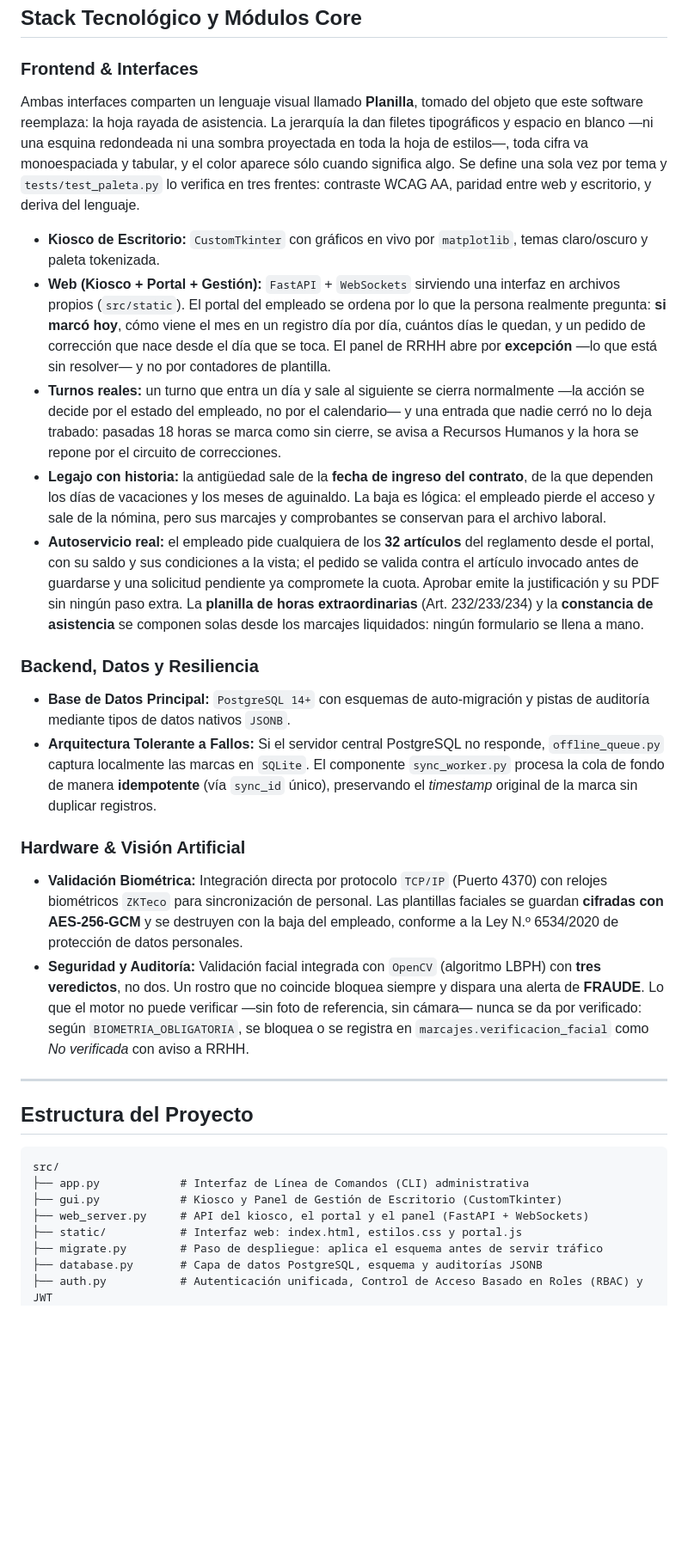
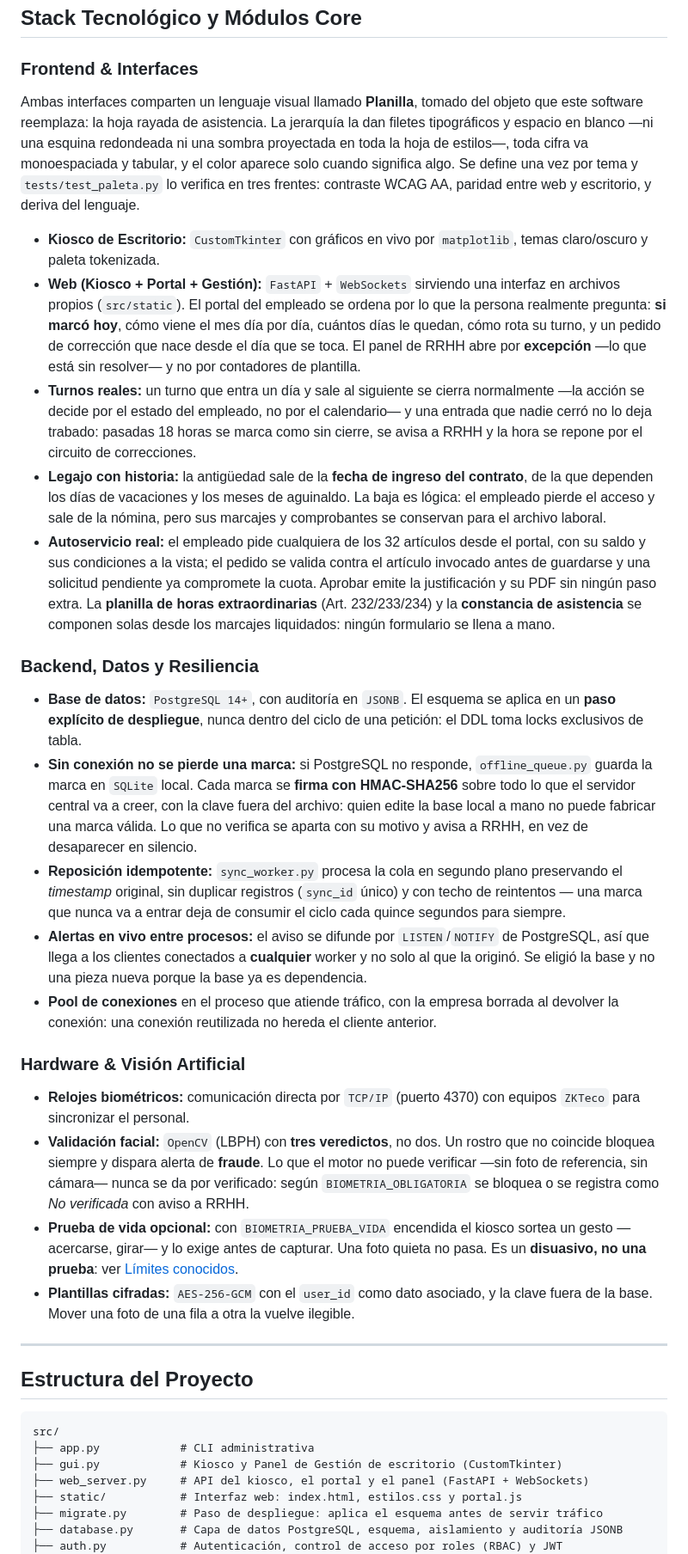
Before and after one commit to nandres/sistema-marcacion-empresarial, a Markdown page: README.md, the part around one of its changes. Shown at 86% size. GitHub-like rendering; blank space fills up the shorter version.

````diff
--- a/README.md
+++ b/README.md
@@ -27,21 +55,29 @@ La hora contra la que se mide cada llegada sale del **turno** del empleado: cada
 ## Stack Tecnológico y Módulos Core
 
 ### Frontend & Interfaces
-Ambas interfaces comparten un lenguaje visual llamado **Planilla**, tomado del objeto que este software reemplaza: la hoja rayada de asistencia. La jerarquía la dan filetes tipográficos y espacio en blanco —ni una esquina redondeada ni una sombra proyectada en toda la hoja de estilos—, toda cifra va monoespaciada y tabular, y el color aparece sólo cuando significa algo. Se define una sola vez por tema y `tests/test_paleta.py` lo verifica en tres frentes: contraste WCAG AA, paridad entre web y escritorio, y deriva del lenguaje.
+
+Ambas interfaces comparten un lenguaje visual llamado **Planilla**, tomado del objeto que este software reemplaza: la hoja rayada de asistencia. La jerarquía la dan filetes tipográficos y espacio en blanco —ni una esquina redondeada ni una sombra proyectada en toda la hoja de estilos—, toda cifra va monoespaciada y tabular, y el color aparece solo cuando significa algo. Se define una vez por tema y `tests/test_paleta.py` lo verifica en tres frentes: contraste WCAG AA, paridad entre web y escritorio, y deriva del lenguaje.
 
 *   **Kiosco de Escritorio:** `CustomTkinter` con gráficos en vivo por `matplotlib`, temas claro/oscuro y paleta tokenizada.
-*   **Web (Kiosco + Portal + Gestión):** `FastAPI` + `WebSockets` sirviendo una interfaz en archivos propios (`src/static`). El portal del empleado se ordena por lo que la persona realmente pregunta: **si marcó hoy**, cómo viene el mes en un registro día por día, cuántos días le quedan, y un pedido de corrección que nace desde el día que se toca. El panel de RRHH abre por **excepción** —lo que está sin resolver— y no por contadores de plantilla.
-*   **Turnos reales:** un turno que entra un día y sale al siguiente se cierra normalmente —la acción se decide por el estado del empleado, no por el calendario— y una entrada que nadie cerró no lo deja trabado: pasadas 18 horas se marca como sin cierre, se avisa a Recursos Humanos y la hora se repone por el circuito de correcciones.
+*   **Web (Kiosco + Portal + Gestión):** `FastAPI` + `WebSockets` sirviendo una interfaz en archivos propios (`src/static`). El portal del empleado se ordena por lo que la persona realmente pregunta: **si marcó hoy**, cómo viene el mes día por día, cuántos días le quedan, cómo rota su turno, y un pedido de corrección que nace desde el día que se toca. El panel de RRHH abre por **excepción** —lo que está sin resolver— y no por contadores de plantilla.
+*   **Turnos reales:** un turno que entra un día y sale al siguiente se cierra normalmente —la acción se decide por el estado del empleado, no por el calendario— y una entrada que nadie cerró no lo deja trabado: pasadas 18 horas se marca como sin cierre, se avisa a RRHH y la hora se repone por el circuito de correcciones.
 *   **Legajo con historia:** la antigüedad sale de la **fecha de ingreso del contrato**, de la que dependen los días de vacaciones y los meses de aguinaldo. La baja es lógica: el empleado pierde el acceso y sale de la nómina, pero sus marcajes y comprobantes se conservan para el archivo laboral.
-*   **Autoservicio real:** el empleado pide cualquiera de los **32 artículos** del reglamento desde el portal, con su saldo y sus condiciones a la vista; el pedido se valida contra el artículo invocado antes de guardarse y una solicitud pendiente ya compromete la cuota. Aprobar emite la justificación y su PDF sin ningún paso extra. La **planilla de horas extraordinarias** (Art. 232/233/234) y la **constancia de asistencia** se componen solas desde los marcajes liquidados: ningún formulario se llena a mano.
+*   **Autoservicio real:** el empleado pide cualquiera de los 32 artículos desde el portal, con su saldo y sus condiciones a la vista; el pedido se valida contra el artículo invocado antes de guardarse y una solicitud pendiente ya compromete la cuota. Aprobar emite la justificación y su PDF sin ningún paso extra. La **planilla de horas extraordinarias** (Art. 232/233/234) y la **constancia de asistencia** se componen solas desde los marcajes liquidados: ningún formulario se llena a mano.
 
 ### Backend, Datos y Resiliencia
-*   **Base de Datos Principal:** `PostgreSQL 14+` con esquemas de auto-migración y pistas de auditoría mediante tipos de datos nativos `JSONB`.
-*   **Arquitectura Tolerante a Fallos:** Si el servidor central PostgreSQL no responde, `offline_queue.py` captura localmente las marcas en `SQLite`. El componente `sync_worker.py` procesa la cola de fondo de manera **idempotente** (vía `sync_id` único), preservando el *timestamp* original de la marca sin duplicar registros.
+
+*   **Base de datos:** `PostgreSQL 14+`, con auditoría en `JSONB`. El esquema se aplica en un **paso explícito de despliegue**, nunca dentro del ciclo de una petición: el DDL toma locks exclusivos de tabla.
+*   **Sin conexión no se pierde una marca:** si PostgreSQL no responde, `offline_queue.py` guarda la marca en `SQLite` local. Cada marca se **firma con HMAC-SHA256** sobre todo lo que el servidor central va a creer, con la clave fuera del archivo: quien edite la base local a mano no puede fabricar una marca válida. Lo que no verifica se aparta con su motivo y avisa a RRHH, en vez de desaparecer en silencio.
+*   **Reposición idempotente:** `sync_worker.py` procesa la cola en segundo plano preservando el *timestamp* original, sin duplicar registros (`sync_id` único) y con techo de reintentos — una marca que nunca va a entrar deja de consumir el ciclo cada quince segundos para siempre.
+*   **Alertas en vivo entre procesos:** el aviso se difunde por `LISTEN`/`NOTIFY` de PostgreSQL, así que llega a los clientes conectados a **cualquier** worker y no solo al que la originó. Se eligió la base y no una pieza nueva porque la base ya es dependencia.
+*   **Pool de conexiones** en el proceso que atiende tráfico, con la empresa borrada al devolver la conexión: una conexión reutilizada no hereda el cliente anterior.
 
 ### Hardware & Visión Artificial
-*   **Validación Biométrica:** Integración directa por protocolo `TCP/IP` (Puerto 4370) con relojes biométricos `ZKTeco` para sincronización de personal. Las plantillas faciales se guardan **cifradas con AES-256-GCM** y se destruyen con la baja del empleado, conforme a la Ley N.º 6534/2020 de protección de datos personales.
-*   **Seguridad y Auditoría:** Validación facial integrada con `OpenCV` (algoritmo LBPH) con **tres veredictos**, no dos. Un rostro que no coincide bloquea siempre y dispara una alerta de **FRAUDE**. Lo que el motor no puede verificar —sin foto de referencia, sin cámara— nunca se da por verificado: según `BIOMETRIA_OBLIGATORIA`, se bloquea o se registra en `marcajes.verificacion_facial` como *No verificada* con aviso a RRHH.
+
+*   **Relojes biométricos:** comunicación directa por `TCP/IP` (puerto 4370) con equipos `ZKTeco` para sincronizar el personal.
+*   **Validación facial:** `OpenCV` (LBPH) con **tres veredictos**, no dos. Un rostro que no coincide bloquea siempre y dispara alerta de **fraude**. Lo que el motor no puede verificar —sin foto de referencia, sin cámara— nunca se da por verificado: según `BIOMETRIA_OBLIGATORIA` se bloquea o se registra como *No verificada* con aviso a RRHH.
+*   **Prueba de vida opcional:** con `BIOMETRIA_PRUEBA_VIDA` encendida el kiosco sortea un gesto —acercarse, girar— y lo exige antes de capturar. Una foto quieta no pasa. Es un **disuasivo, no una prueba**: ver [Límites conocidos](#límites-conocidos).
+*   **Plantillas cifradas:** `AES-256-GCM` con el `user_id` como dato asociado, y la clave fuera de la base. Mover una foto de una fila a otra la vuelve ilegible.
 
 ---
 
@@ -49,11 +85,11 @@ Ambas interfaces comparten un lenguaje visual llamado **Planilla**, tomado del o
 
 ```text
 src/
-├── app.py            # Interfaz de Línea de Comandos (CLI) administrativa
-├── gui.py            # Kiosco y Panel de Gestión de Escritorio (CustomTkinter)
+├── app.py            # CLI administrativa
+├── gui.py            # Kiosco y Panel de Gestión de escritorio (CustomTkinter)
 ├── web_server.py     # API del kiosco, el portal y el panel (FastAPI + WebSockets)
 ├── static/           # Interfaz web: index.html, estilos.css y portal.js
 ├── migrate.py        # Paso de despliegue: aplica el esquema antes de servir tráfico
-├── database.py       # Capa de datos PostgreSQL, esquema y auditorías JSONB
-├── auth.py           # Autenticación unificada, Control de Acceso Basado en Roles (RBAC) y JWT
+├── database.py       # Capa de datos PostgreSQL, esquema, aislamiento y auditoría JSONB
+├── auth.py           # Autenticación, control de acceso por roles (RBAC) y JWT
 ├── clock_engine.py   # Motor de evaluación horaria y desglose legal paraguayo
````
Also changed, not shown: other parts of README.md (+85 -36 lines).
